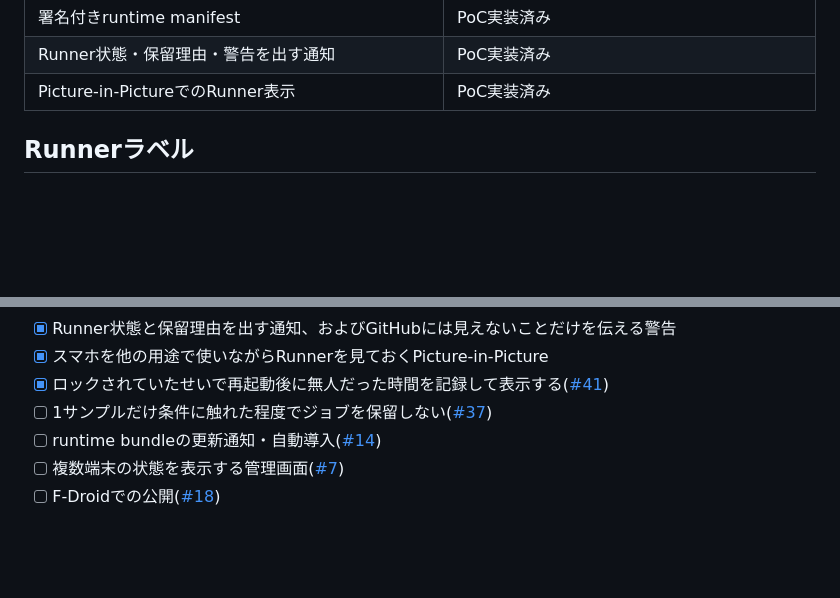
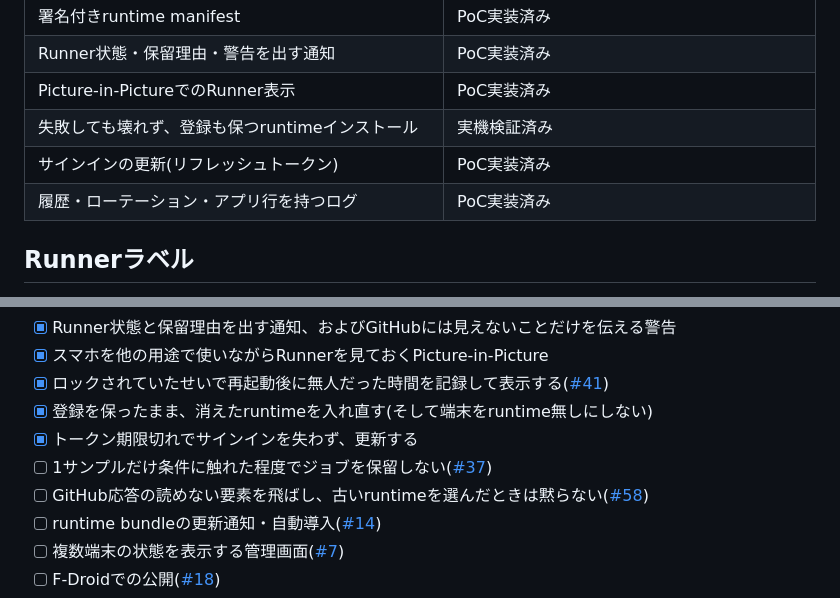
Before and after one commit to m96-chan/DroidRunner, a Markdown page: README.ja.md, 2 parts joined by grey strips. Rendered like a GitHub page; blank space fills up the shorter version.

```diff
--- a/README.ja.md
+++ b/README.ja.md
@@ -112,6 +112,9 @@ Runnerの状態は、Foreground Serviceが公式Runnerのlistener出力をパー
 | 署名付きruntime manifest | PoC実装済み |
 | Runner状態・保留理由・警告を出す通知 | PoC実装済み |
 | Picture-in-PictureでのRunner表示 | PoC実装済み |
+| 失敗しても壊れず、登録も保つruntimeインストール | 実機検証済み |
+| サインインの更新(リフレッシュトークン) | PoC実装済み |
+| 履歴・ローテーション・アプリ行を持つログ | PoC実装済み |
 
 ## Runnerラベル
 
@@ -441,7 +444,10 @@ PRootは実行互換レイヤーであり、DockerやVMのような強いセキ
 - [x] Runner状態と保留理由を出す通知、およびGitHubには見えないことだけを伝える警告
 - [x] スマホを他の用途で使いながらRunnerを見ておくPicture-in-Picture
 - [x] ロックされていたせいで再起動後に無人だった時間を記録して表示する([#41](https://github.com/m96-chan/DroidRunner/issues/41))
+- [x] 登録を保ったまま、消えたruntimeを入れ直す(そして端末をruntime無しにしない)
+- [x] トークン期限切れでサインインを失わず、更新する
 - [ ] 1サンプルだけ条件に触れた程度でジョブを保留しない([#37](https://github.com/m96-chan/DroidRunner/issues/37))
+- [ ] GitHub応答の読めない要素を飛ばし、古いruntimeを選んだときは黙らない([#58](https://github.com/m96-chan/DroidRunner/issues/58))
 - [ ] runtime bundleの更新通知・自動導入([#14](https://github.com/m96-chan/DroidRunner/issues/14))
 - [ ] 複数端末の状態を表示する管理画面([#7](https://github.com/m96-chan/DroidRunner/issues/7))
 - [ ] F-Droidでの公開([#18](https://github.com/m96-chan/DroidRunner/issues/18))
```
Also changed, not shown: README.md (+6 -0 lines).
